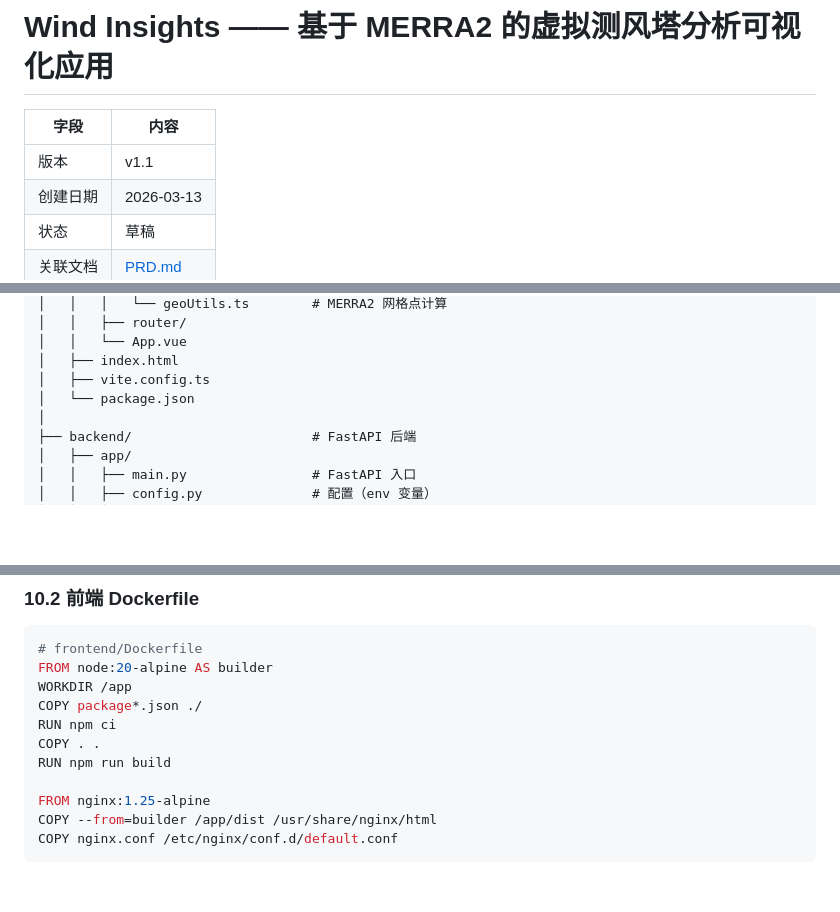
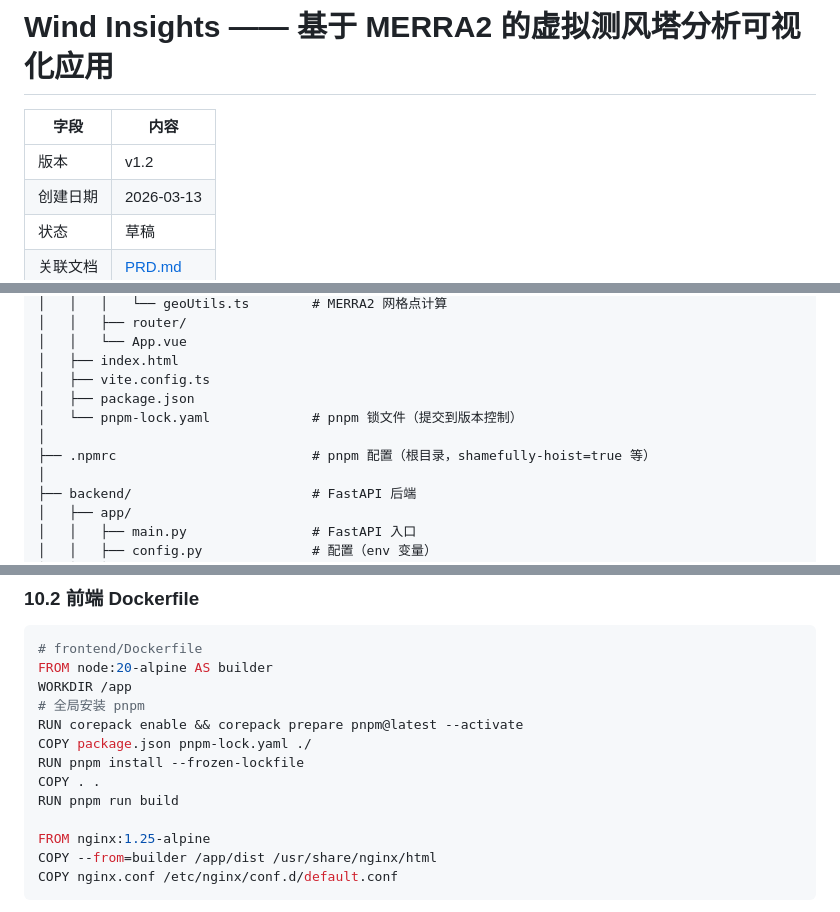
Before and after one commit to Jonnytoshen/wind-insights, a Markdown page: docs/TDD.md, 3 parts joined by grey strips. GitHub-like rendering; blank space fills up the shorter version.

Commit message:
docs: update version to v1.2 in PRD and TDD
- add pnpm package management details

```diff
--- a/docs/TDD.md
+++ b/docs/TDD.md
@@ -3,7 +3,7 @@
 
 | 字段     | 内容                              |
 | -------- | --------------------------------- |
-| 版本     | v1.1                              |
+| 版本     | v1.2                              |
 | 创建日期 | 2026-03-13                        |
 | 状态     | 草稿                              |
 | 关联文档 | [PRD.md](./PRD.md)                |
@@ -86,7 +87,10 @@ wind-insights/
 │   │   └── App.vue
 │   ├── index.html
 │   ├── vite.config.ts
-│   └── package.json
+│   ├── package.json
+│   └── pnpm-lock.yaml             # pnpm 锁文件（提交到版本控制）
+│
+├── .npmrc                         # pnpm 配置（根目录，shamefully-hoist=true 等）
 │
 ├── backend/                       # FastAPI 后端
 │   ├── app/
@@ -1058,10 +1062,12 @@ networks:
 # frontend/Dockerfile
 FROM node:20-alpine AS builder
 WORKDIR /app
-COPY package*.json ./
-RUN npm ci
+# 全局安装 pnpm
+RUN corepack enable && corepack prepare pnpm@latest --activate
+COPY package.json pnpm-lock.yaml ./
+RUN pnpm install --frozen-lockfile
 COPY . .
-RUN npm run build
+RUN pnpm run build
 
 FROM nginx:1.25-alpine
 COPY --from=builder /app/dist /usr/share/nginx/html
```
Also changed, not shown: other parts of docs/TDD.md (+2 -1 lines), docs/PRD.md (+2 -1 lines).
